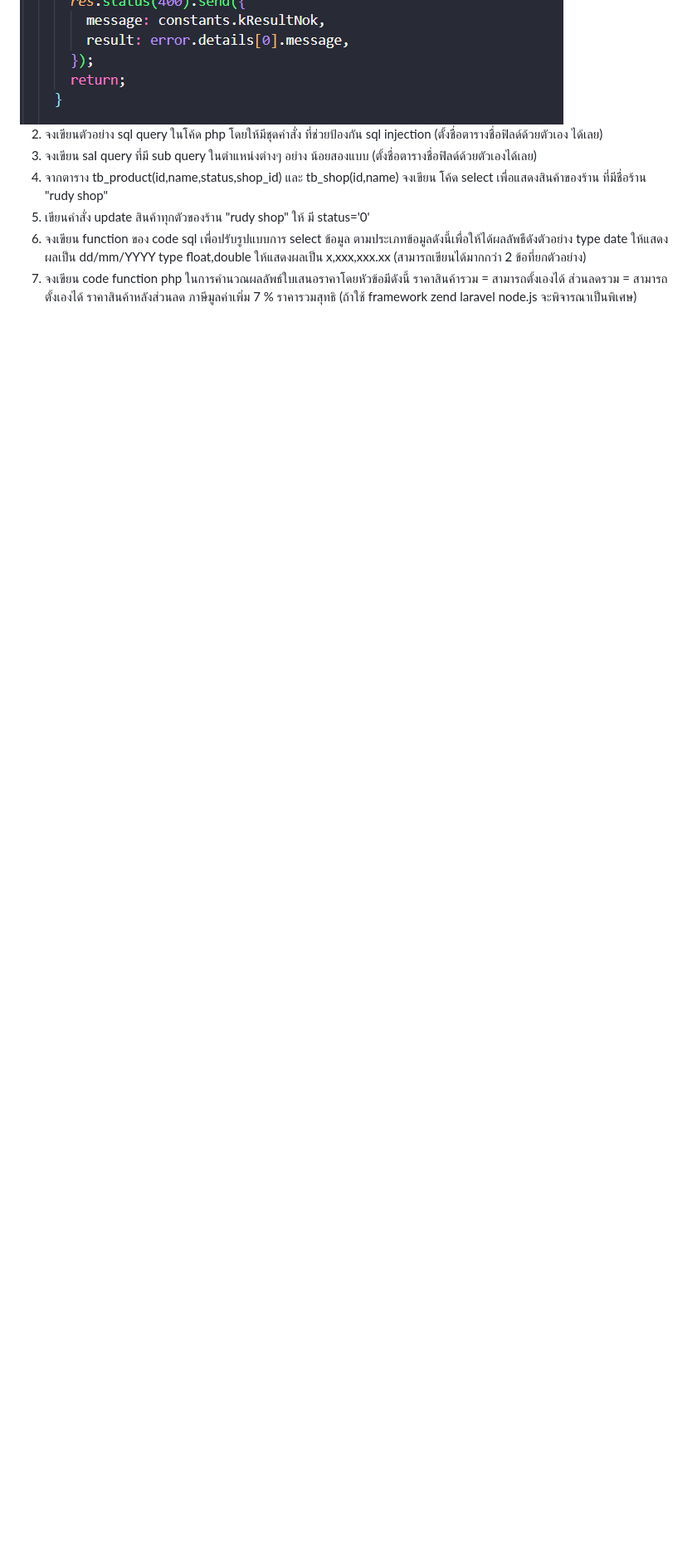
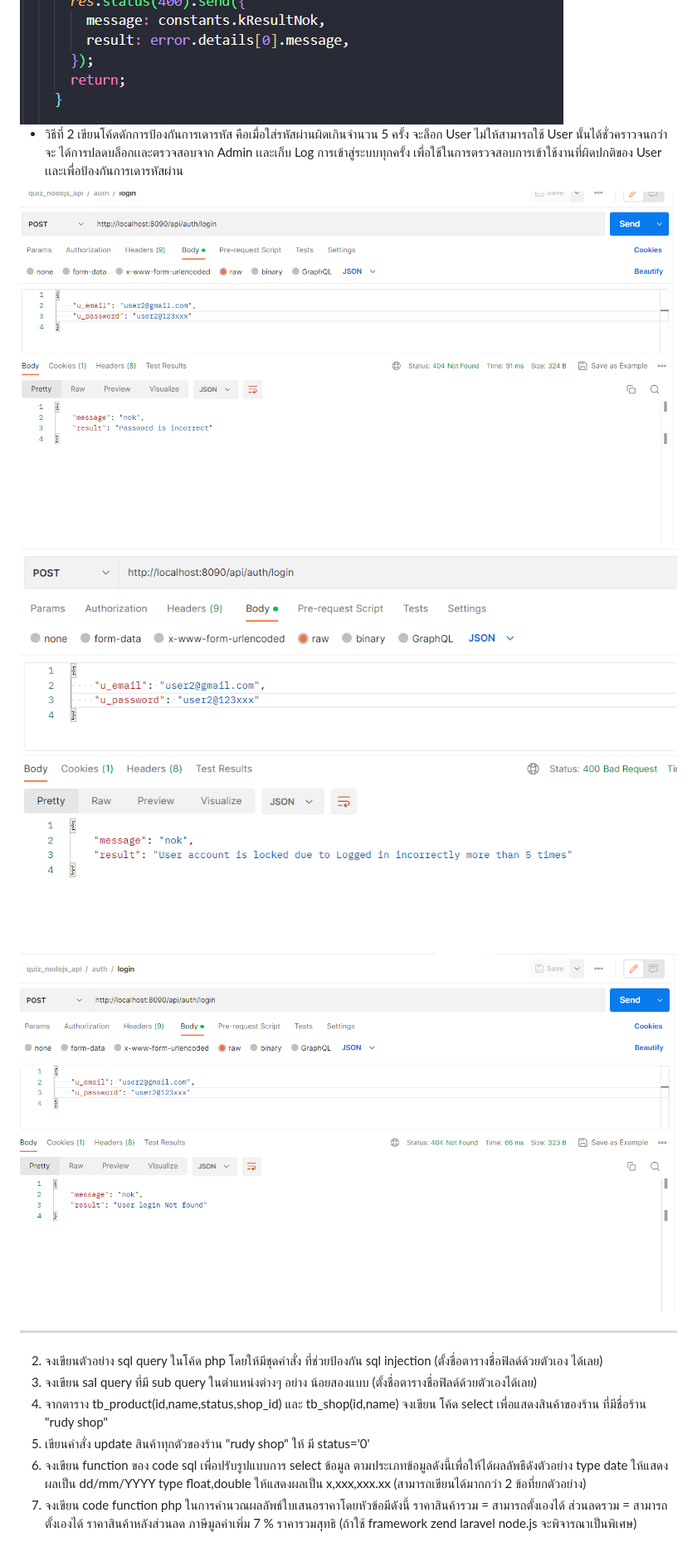
Before and after one commit to nathakritbc/quiz_nodejs_api, a Markdown page: README.md, the part around one of its changes. Shown at 83% size. GitHub-like rendering; pictures changed too: images-doc/pass-incorrect.png (added), images-doc/pass-incorrect2.png (added), images-doc/pass-incorrect3.png (added); blank space fills up the shorter version.

```diff
--- a/README.md
+++ b/README.md
@@ -82,4 +83,12 @@ force attack หรือเดารหัสผ่านใน login form
 <img src='./images-doc/joi--loginvalidate.png' />
+
+- วิธีที่ 2 เขียนโค้ดดักการป้องกันการเดารหัส คือเมื่อใส่รหัสผ่านผิดเกินจำนวน 5 ครั้ง จะล็อก User ไม่ให้สามารถใช้ User นั้นได้ชั่วคราวจนกว่าจะ ได้การปลดบล็อกเเละตรวจสอบจาก Admin เเละเก็บ Log การเข้าสู่ระบบทุกครั้ง เพื่อใช้ในการตรวจสอบการเข้าใช้งานที่ผิดปกติของ User เเละเพื่อป้องกันการเดารหัสผ่าน
+
+<img src='/images-doc/pass-incorrect.png'/>
+<img src='/images-doc/pass-incorrect2.png'/>
+<img src='/images-doc/pass-incorrect3.png'/>
+<hr/>
+<img src='/images-doc/login-logging.png'
 
 2. จงเขียนตัวอย่าง sql query ในโค้ด php โดยให้มีชุดคำสั่ง
    ที่ช่วยป้องกัน sql injection (ตั้งชื่อตารางชื่อฟิลด์ด้วยตัวเอง
```
Also changed, not shown: other parts of README.md (+2 -1 lines), images-doc/login-logging.png (added).
